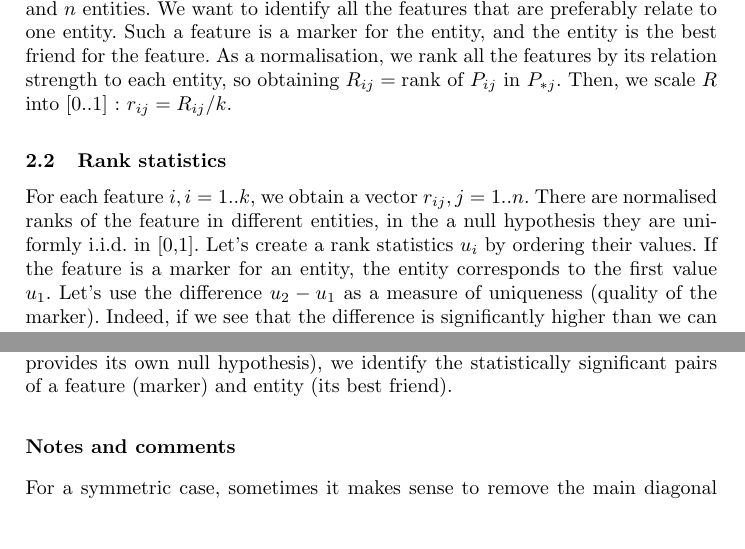
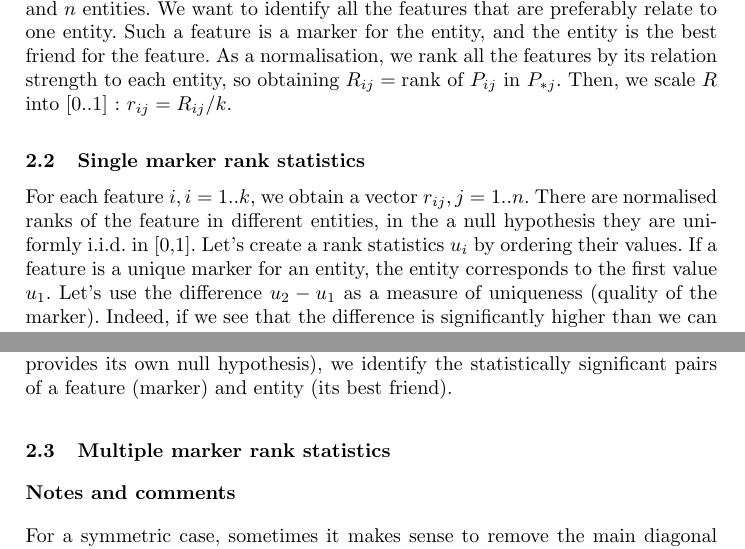
Before and after one commit to favorov/gene-friends-manuscript, a LaTeX thesis (gene-best-friends-manuscript.tex): two parts of pages 2 and 3 of 5, joined at a grey line, cut so that both start at the same text, the shorter picture padded with empty space. Compiled offline with pdfLaTeX.

Commit message:
Started the multimarker subsdection

```diff
--- a/gene-best-friends-manuscript.tex
+++ b/gene-best-friends-manuscript.tex
@@ -61,8 +61,8 @@ Let's make a generalisation. We have entities and features and a matrix that sho
 Let's say we have an $P_{ij}$ that represent the strength of relation between $k$ features and $n$ entities. We want to identify all the features that are preferably relate to one entity. Such a feature is a marker for the entity, and the entity is the best friend for the feature.
 As a normalisation, we rank all the features by its relation strength to each entity, so obtaining $R_{ij}= \textrm{rank of } P_{ij} \textrm{ in } P_{*j}$. Then, we scale $R$ into $[0..1]$ : $r_{ij}={R_{ij}}/{k}$.
 
-\subsection{Rank statistics}
-For each feature $i,i=1..k$, we obtain a vector $r_{ij}, j=1..n$. There are normalised ranks of the feature in different entities, in the a null hypothesis they are uniformly i.i.d. in [0,1]. Let's create a rank statistics $u_i$ by ordering their values. If the feature is a marker for an entity, the entity corresponds to the first value $u_1$. Let's use the difference $u_2-u_1$ as a measure of uniqueness (quality of the marker). Indeed, if we see that the difference is significantly higher than we can expect if null hypothesis holds, we can conclude that the feature unexpectedly prefer the entity, so it is a marker (and the entity is its best friend). Similarly to the density estimation for each $u_i$ (see, e.g. \cite{Gut:2009}) we estimate the probability to observe the difference $u_2 - u_1 \ge t$.
+\subsection{Single marker rank statistics}
+For each feature $i,i=1..k$, we obtain a vector $r_{ij}, j=1..n$. There are normalised ranks of the feature in different entities, in the a null hypothesis they are uniformly i.i.d. in [0,1]. Let's create a rank statistics $u_i$ by ordering their values. If a feature is a unique marker for an entity, the entity corresponds to the first  value $u_1$. Let's use the difference $u_2-u_1$ as a measure of uniqueness (quality of the marker). Indeed, if we see that the difference is significantly higher than we can expect if null hypothesis holds, we can conclude that the feature unexpectedly prefer the entity, so it is a marker (and the entity is its best friend). Similarly to the density estimation for each $u_i$ (see, e.g. \cite{Gut:2009}) we estimate the probability to observe the difference $u_2 - u_1 \ge t$.
 
 First, the whole volume of ranked variables $u_1 .. u_n$ is \cite{Gut:2009}:
 \begin{eqnarray*}
@@ -80,6 +80,8 @@ p(t) = & n!\displaystyle \int_0^{1-t}\int_{{u_1}+t}^1\int_{u_2}^1\int_{u_3}^1...
 \end{eqnarray*}
 
 After the correction this p-value for multiple hypothesis testing (each feature provides its own null hypothesis), we identify the statistically significant pairs of a feature (marker) and entity (its best friend).
+
+\subsection{Multiple marker rank statistics}
 
 \subsection*{Notes and comments}
 
```
